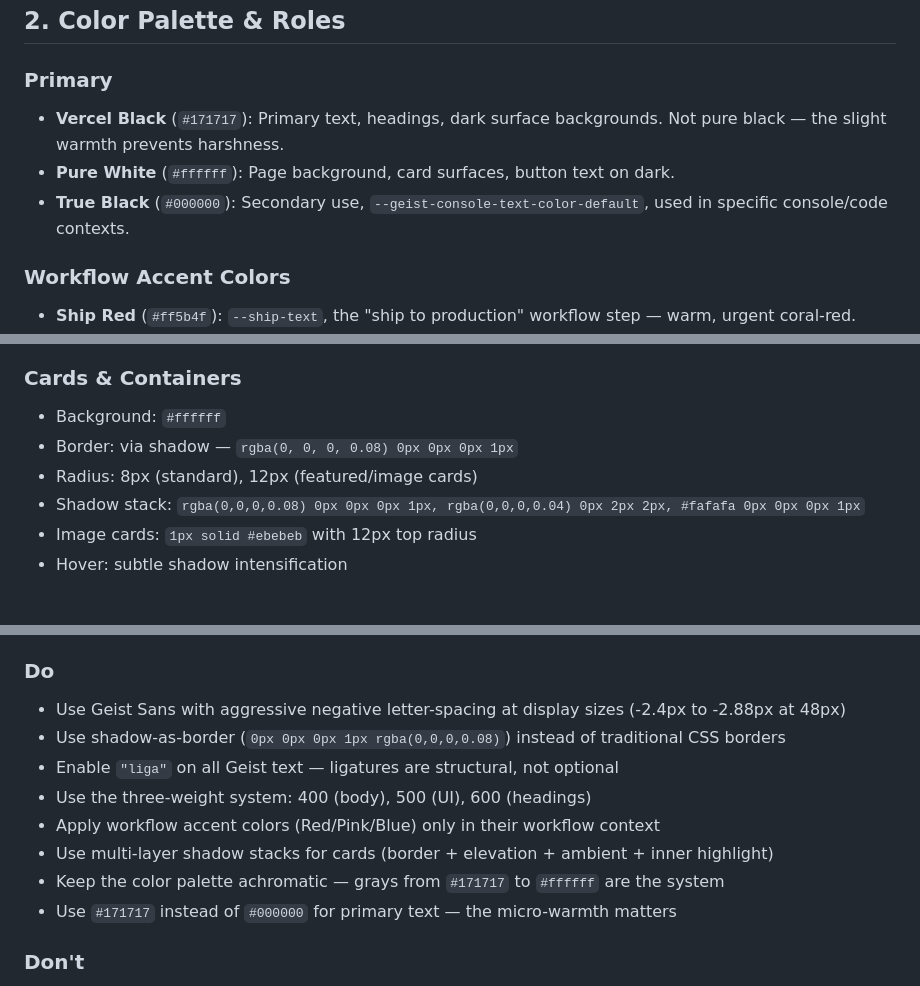
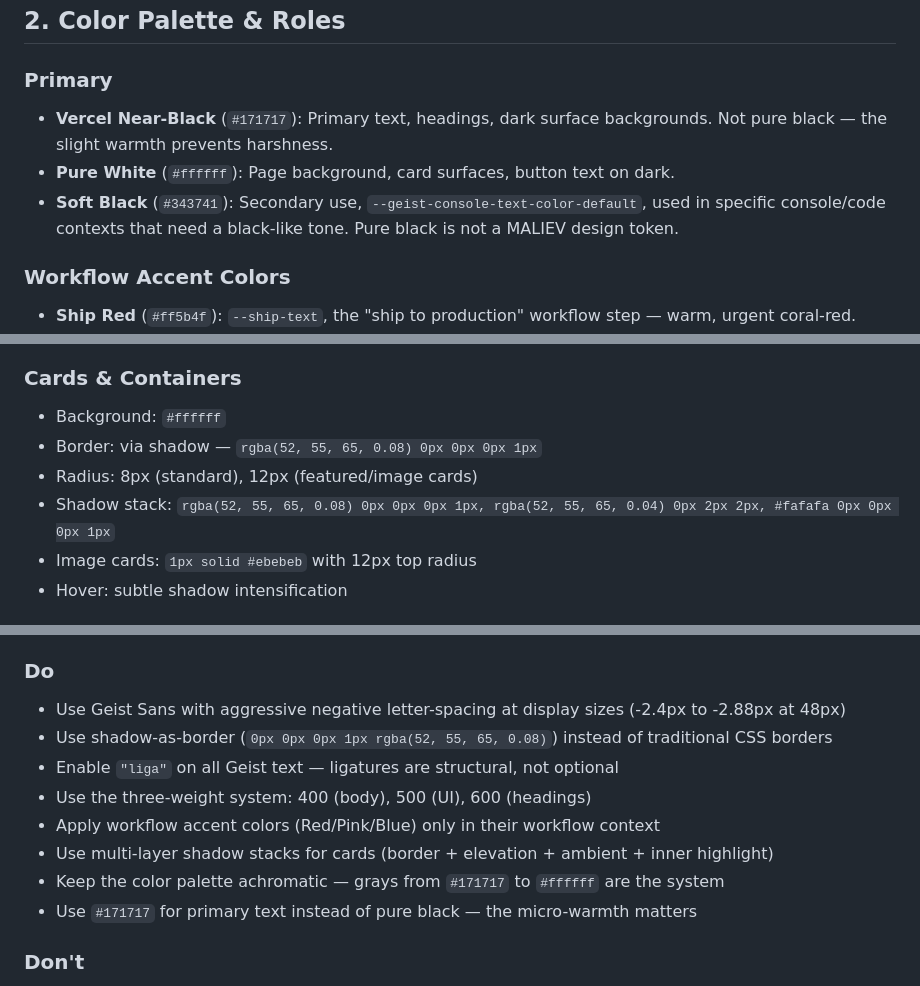
Before and after one commit to MALIEV-Co-Ltd/Maliev.QuoteEngine, a Markdown page: DESIGN.md, 3 parts joined by grey strips. GitHub-like rendering.

```diff
--- a/DESIGN.md
+++ b/DESIGN.md
@@ -21,9 +21,9 @@ What distinguishes Vercel from other monochrome design systems is its shadow-as-
 ## 2. Color Palette & Roles
 
 ### Primary
-- **Vercel Black** (`#171717`): Primary text, headings, dark surface backgrounds. Not pure black — the slight warmth prevents harshness.
+- **Vercel Near-Black** (`#171717`): Primary text, headings, dark surface backgrounds. Not pure black — the slight warmth prevents harshness.
 - **Pure White** (`#ffffff`): Page background, card surfaces, button text on dark.
-- **True Black** (`#000000`): Secondary use, `--geist-console-text-color-default`, used in specific console/code contexts.
+- **Soft Black** (`#343741`): Secondary use, `--geist-console-text-color-default`, used in specific console/code contexts that need a black-like tone. Pure black is not a MALIEV design token.
 
 ### Workflow Accent Colors
 - **Ship Red** (`#ff5b4f`): `--ship-text`, the "ship to production" workflow step — warm, urgent coral-red.
@@ -132,9 +132,9 @@ What distinguishes Vercel from other monochrome design systems is its shadow-as-
 
 ### Cards & Containers
 - Background: `#ffffff`
-- Border: via shadow — `rgba(0, 0, 0, 0.08) 0px 0px 0px 1px`
+- Border: via shadow — `rgba(52, 55, 65, 0.08) 0px 0px 0px 1px`
 - Radius: 8px (standard), 12px (featured/image cards)
-- Shadow stack: `rgba(0,0,0,0.08) 0px 0px 0px 1px, rgba(0,0,0,0.04) 0px 2px 2px, #fafafa 0px 0px 0px 1px`
+- Shadow stack: `rgba(52, 55, 65, 0.08) 0px 0px 0px 1px, rgba(52, 55, 65, 0.04) 0px 2px 2px, #fafafa 0px 0px 0px 1px`
 - Image cards: `1px solid #ebebeb` with 12px top radius
 - Hover: subtle shadow intensification
 
@@ -230,13 +230,13 @@ What distinguishes Vercel from other monochrome design systems is its shadow-as-
 
 ### Do
 - Use Geist Sans with aggressive negative letter-spacing at display sizes (-2.4px to -2.88px at 48px)
-- Use shadow-as-border (`0px 0px 0px 1px rgba(0,0,0,0.08)`) instead of traditional CSS borders
+- Use shadow-as-border (`0px 0px 0px 1px rgba(52, 55, 65, 0.08)`) instead of traditional CSS borders
 - Enable `"liga"` on all Geist text — ligatures are structural, not optional
 - Use the three-weight system: 400 (body), 500 (UI), 600 (headings)
 - Apply workflow accent colors (Red/Pink/Blue) only in their workflow context
 - Use multi-layer shadow stacks for cards (border + elevation + ambient + inner highlight)
 - Keep the color palette achromatic — grays from `#171717` to `#ffffff` are the system
-- Use `#171717` instead of `#000000` for primary text — the micro-warmth matters
+- Use `#171717` for primary text instead of pure black — the micro-warmth matters
 
 ### Don't
 - Don't use positive letter-spacing on Geist Sans — it's always negative or zero
```
Also changed, not shown: other parts of DESIGN.md (+14 -14 lines).
